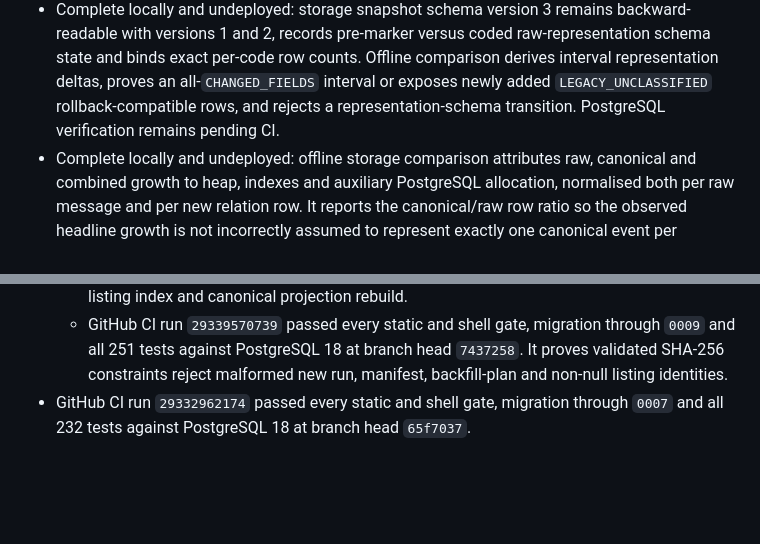
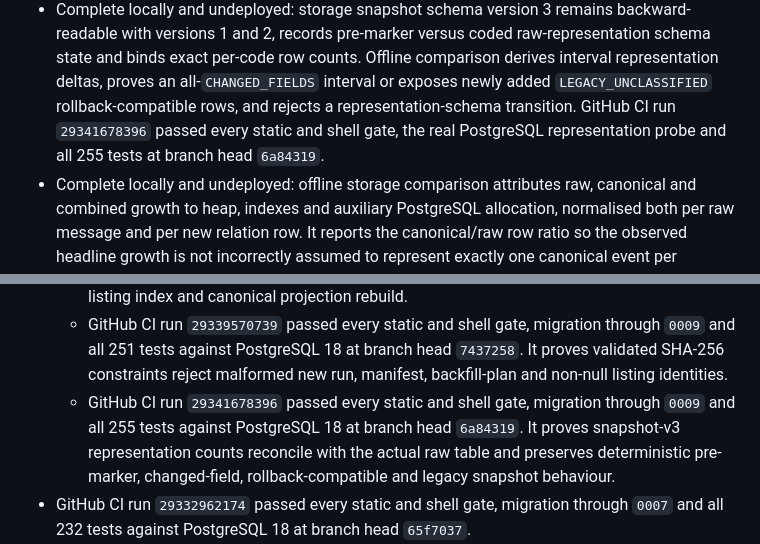
Before and after one commit to quarrel/q-trad, a Markdown page: PLAN.md, 2 parts joined by grey strips. GitHub-like rendering; blank space fills up the shorter version.

Commit message:
Record raw representation evidence verification

```diff
--- a/PLAN.md
+++ b/PLAN.md
@@ -130,7 +130,8 @@ Implementation status:
   versions 1 and 2, records pre-marker versus coded raw-representation schema state and binds exact
   per-code row counts. Offline comparison derives interval representation deltas, proves an
   all-`CHANGED_FIELDS` interval or exposes newly added `LEGACY_UNCLASSIFIED` rollback-compatible rows,
-  and rejects a representation-schema transition. PostgreSQL verification remains pending CI.
+  and rejects a representation-schema transition. GitHub CI run `29341678396` passed every static and
+  shell gate, the real PostgreSQL representation probe and all 255 tests at branch head `6a84319`.
 - Complete locally and undeployed: offline storage comparison attributes raw, canonical and combined
   growth to heap, indexes and auxiliary PostgreSQL allocation, normalised both per raw message and
   per new relation row. It reports the canonical/raw row ratio so the observed headline growth is
@@ -340,6 +341,10 @@ python -m qtrad api
   - GitHub CI run `29339570739` passed every static and shell gate, migration through `0009` and all
     251 tests against PostgreSQL 18 at branch head `7437258`. It proves validated SHA-256 constraints
     reject malformed new run, manifest, backfill-plan and non-null listing identities.
+  - GitHub CI run `29341678396` passed every static and shell gate, migration through `0009` and all
+    255 tests against PostgreSQL 18 at branch head `6a84319`. It proves snapshot-v3 representation
+    counts reconcile with the actual raw table and preserves deterministic pre-marker, changed-field,
+    rollback-compatible and legacy snapshot behaviour.
 - GitHub CI run `29332962174` passed every static and shell gate, migration through `0007` and all
   232 tests against PostgreSQL 18 at branch head `65f7037`.
 - GitHub CI run `29316896861` passed all 194 tests against PostgreSQL 18 after applying
```
Also changed, not shown: docs/STATUS.md (+3 -2 lines).
